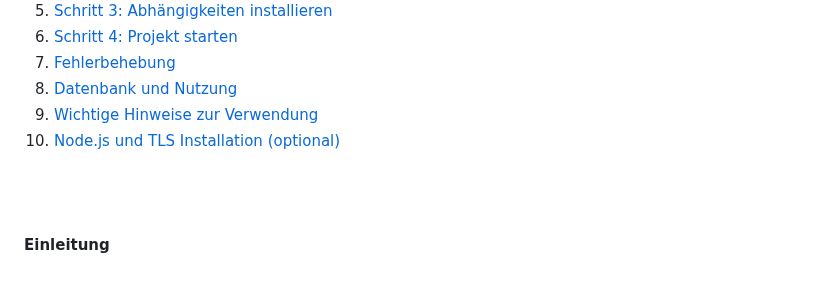
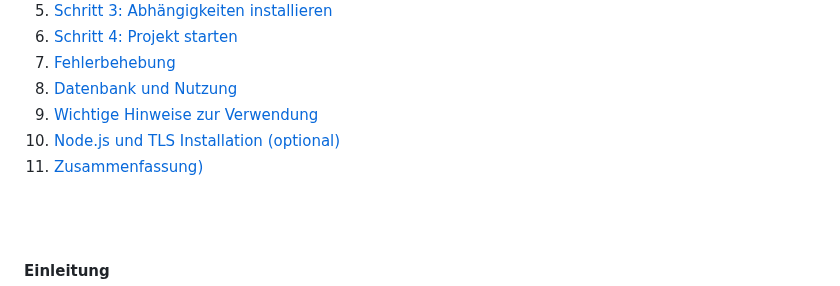
Before and after one commit to bylickilabs/Password-Manager, a Markdown page: README.md, the part around one of its changes. GitHub-like rendering.

```diff
--- a/README.md
+++ b/README.md
@@ -30,6 +30,7 @@
 8. [Datenbank und Nutzung](#datenbank-und-nutzung)
 9. [Wichtige Hinweise zur Verwendung](#wichtige-hinweise-zur-verwendung)
 10. [Node.js und TLS Installation (optional)](#nodejs-und-tls-installation-optional)
+11. [Zusammenfassung)](#zusammenfassung)
 
 <br><br>
 
```
Also changed, not shown: other parts of README.md (+1 -2 lines).
